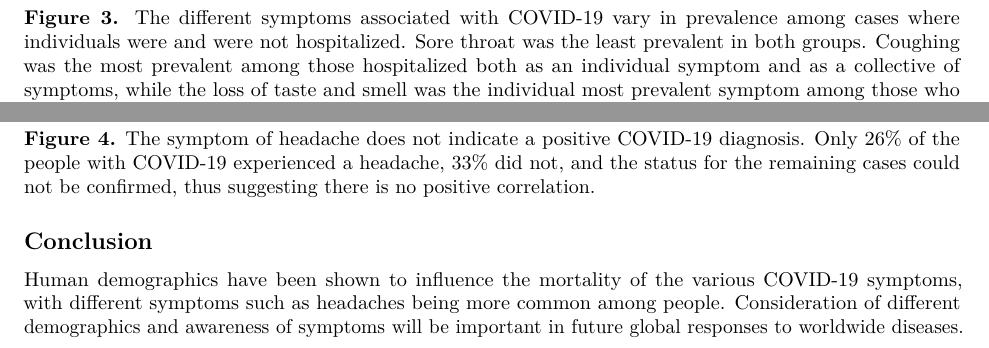
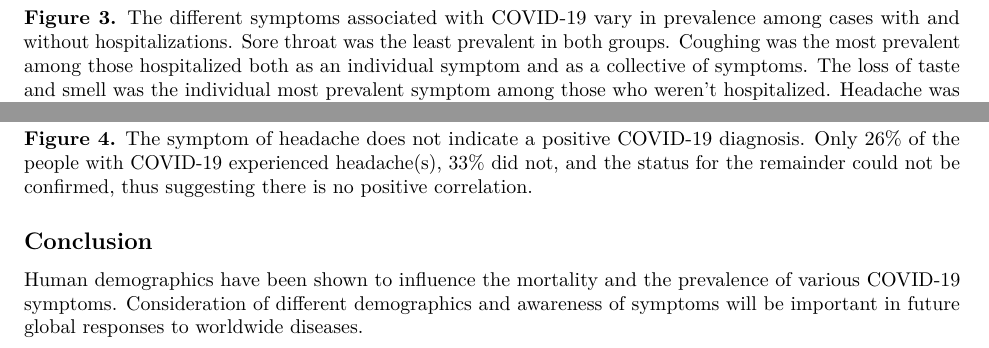
Before and after one commit to UEABIO/autumn-group-project-ostap-wing-madyar-and-emily, an R Markdown document (Rmd-final-report.Rmd): two parts of the page, joined at a grey line, cut so that both start at the same text. Rendered offline with R 4.5, knitr and Pandoc, then LaTeX, with nearby package versions; some code elsewhere in the file could not run offline.

Commit message:
amended figure descriptions and conclusion to be more concise and professional

````diff
--- a/Rmd-final-report.Rmd
+++ b/Rmd-final-report.Rmd
@@ -59,7 +59,7 @@ plot(plot_F) # Included command to display the plot
 
 ```
 
-**Figure 3.** The different symptoms associated with COVID-19 vary in prevalence among cases where individuals were and were not hospitalized. Sore throat was the least prevalent in both groups. Coughing was the most prevalent among those hospitalized both as an individual symptom and as a collective of symptoms, while the loss of taste and smell was the individual most prevalent symptom among those who weren't hospitalized, with headaches being most prevalent collectively along with other symptoms.
+**Figure 3.** The different symptoms associated with COVID-19 vary in prevalence among cases with and without hospitalizations. Sore throat was the least prevalent in both groups. Coughing was the most prevalent among those hospitalized both as an individual symptom and as a collective of symptoms. The loss of taste and smell was the individual most prevalent symptom among those who weren't hospitalized. Headache was the most prevalent collectively along with other symptoms.
 
 ```{r import Emily}
 # Imported Emily's Script
@@ -72,8 +72,8 @@ plot(headache_bar) # Included command to display the plot
 
 ```
 
-**Figure 4.** The symptom of headache does not indicate a positive COVID-19 diagnosis. Only 26% of the people with COVID-19 experienced a headache, 33% did not, and the status for the remaining cases could not be confirmed, thus suggesting there is no positive correlation.
+**Figure 4.** The symptom of headache does not indicate a positive COVID-19 diagnosis. Only 26% of the people with COVID-19 experienced headache(s), 33% did not, and the status for the remainder could not be confirmed, thus suggesting there is no positive correlation.
 
 ## Conclusion
 
-Human demographics have been shown to influence the mortality of the various COVID-19 symptoms, with different symptoms such as headaches being more common among people. Consideration of different demographics and awareness of symptoms will be important in future global responses to worldwide diseases.
+Human demographics have been shown to influence the mortality and the prevalence of various COVID-19 symptoms. Consideration of different demographics and awareness of symptoms will be important in future global responses to worldwide diseases.
````
Also changed, not shown: Rmd-final-report.Rmd (4 more changed lines).
